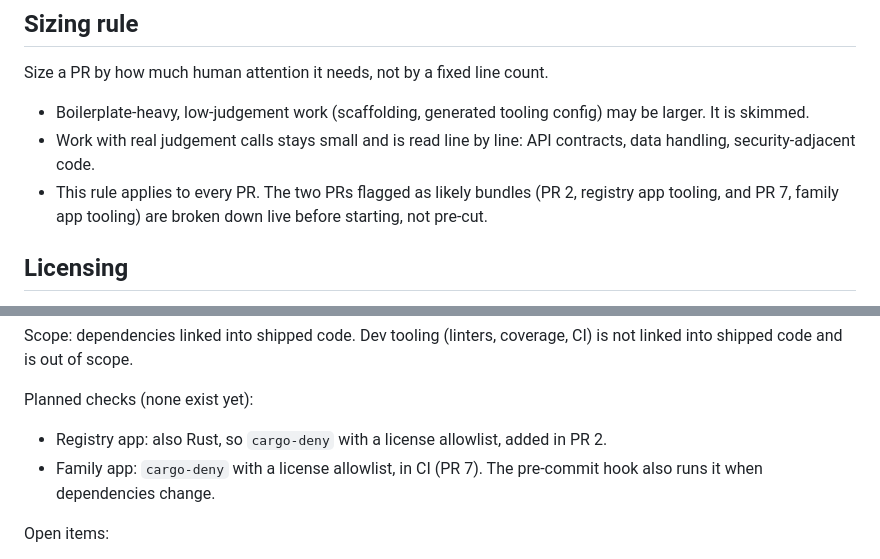
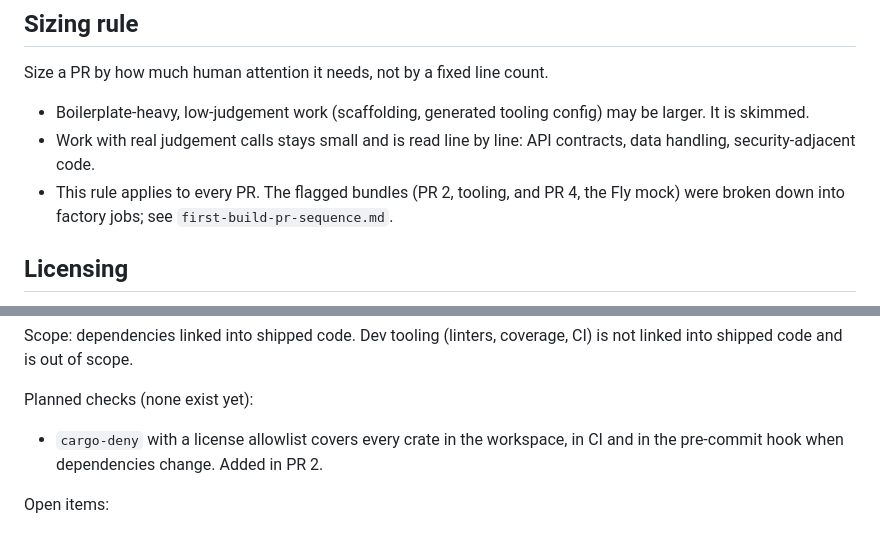
Before and after one commit to grantspeelman/family-ai, a Markdown page: docs/conventions.md, 2 parts joined by grey strips. Rendered like a GitHub page.

```diff
--- a/docs/conventions.md
+++ b/docs/conventions.md
@@ -138,7 +138,7 @@ Size a PR by how much human attention it needs, not by a fixed line count.
 
 - Boilerplate-heavy, low-judgement work (scaffolding, generated tooling config) may be larger. It is skimmed.
 - Work with real judgement calls stays small and is read line by line: API contracts, data handling, security-adjacent code.
-- This rule applies to every PR. The two PRs flagged as likely bundles (PR 2, registry app tooling, and PR 7, family app tooling) are broken down live before starting, not pre-cut.
+- This rule applies to every PR. The flagged bundles (PR 2, tooling, and PR 4, the Fly mock) were broken down into factory jobs; see `first-build-pr-sequence.md`.
 
 ## Licensing
 
@@ -162,8 +162,7 @@ Scope: dependencies linked into shipped code. Dev tooling (linters, coverage, CI
 
 Planned checks (none exist yet):
 
-- Registry app: also Rust, so `cargo-deny` with a license allowlist, added in PR 2.
-- Family app: `cargo-deny` with a license allowlist, in CI (PR 7). The pre-commit hook also runs it when dependencies change.
+- `cargo-deny` with a license allowlist covers every crate in the workspace, in CI and in the pre-commit hook when dependencies change. Added in PR 2.
 
 Open items:
 
```
Also changed, not shown: AGENTS.md (+1 -1 lines), first-build-pr-sequence.md (+90 -6 lines).
